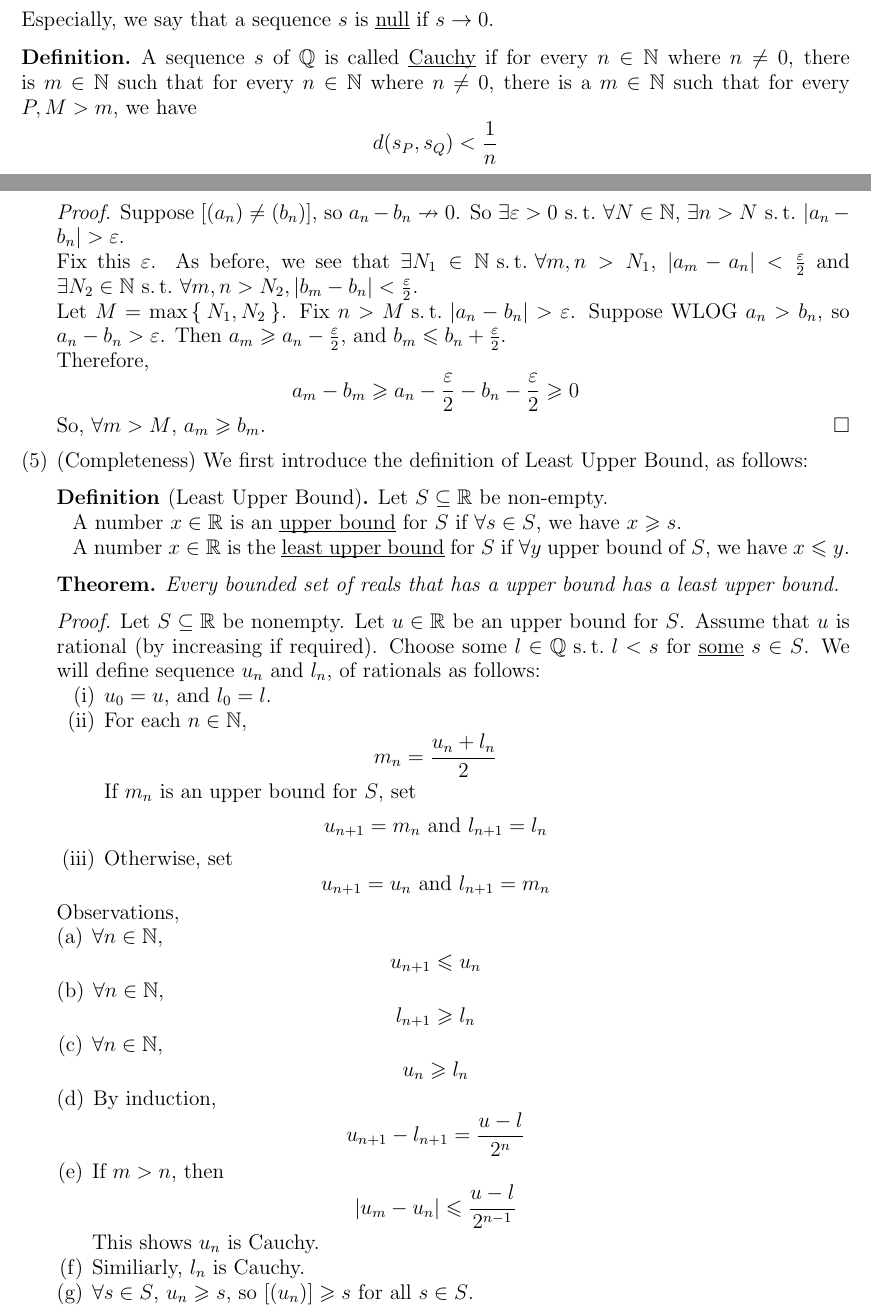
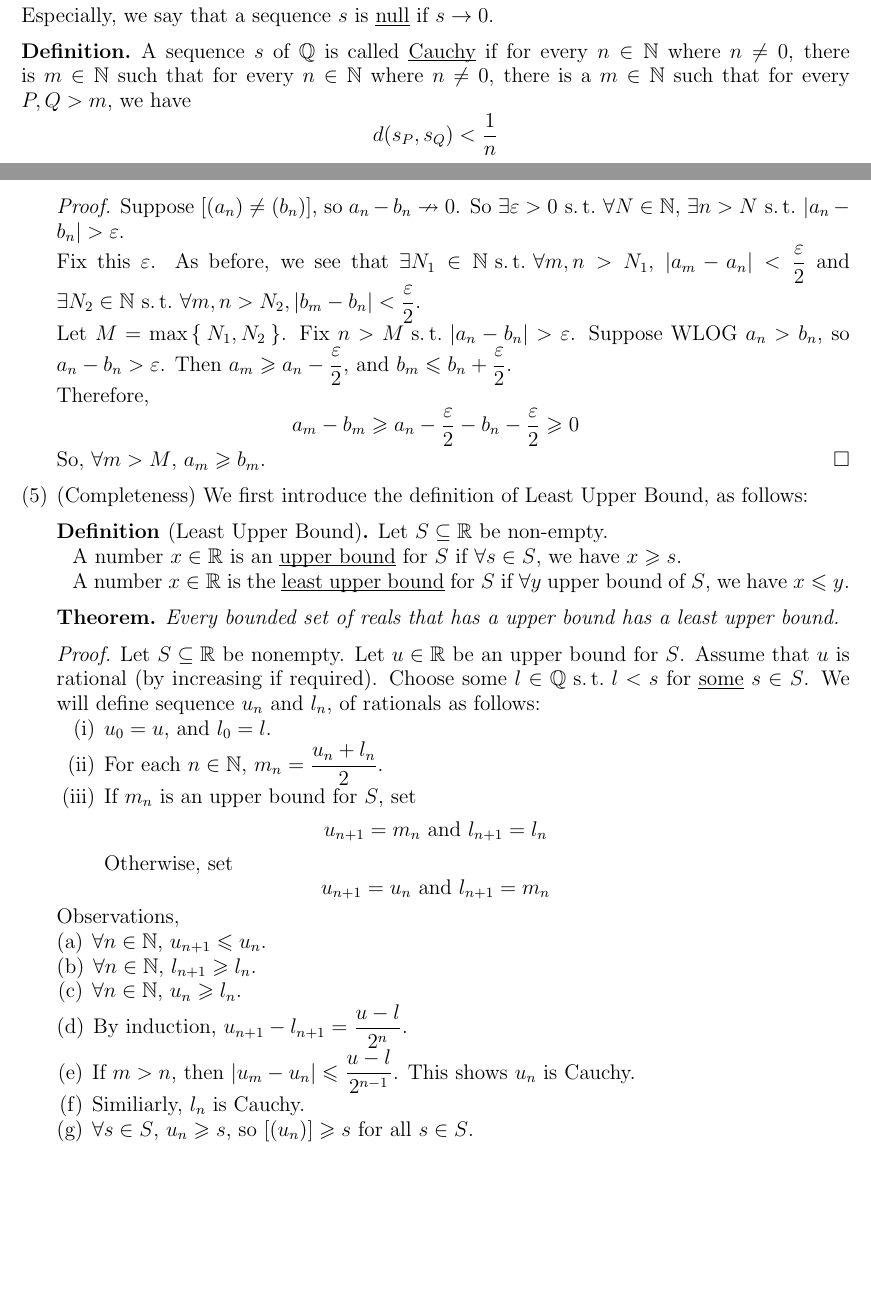
Before and after one commit to IsaacLeeDA/LectureNote_Analysis1_Extension, a LaTeX paper (Extension6.tex): two parts of pages 1 and 4 of 5, joined at a grey line, cut so that both start at the same text, the shorter picture padded with empty space. Compiled offline with pdfLaTeX.

Commit message:
Modifies the display style of fraction.

```diff
--- a/Extension6.tex
+++ b/Extension6.tex
@@ -60,7 +60,7 @@ Henceforth we write rationals as usual: $[(-3,5)] \rightarrow -\frac{3}{5}$.
 \end{define}
 
 \begin{define}
-	A sequence $s$ of $\bbQ$ is called \ul{Cauchy} if for every $n \in \bbN$ where $n \neq 0$, there is $m \in \bbN$ such that for every $n \in \bbN$ where $n \neq 0$, there is a $m \in \bbN$ such that for every $P,M > m$, we have
+	A sequence $s$ of $\bbQ$ is called \ul{Cauchy} if for every $n \in \bbN$ where $n \neq 0$, there is $m \in \bbN$ such that for every $n \in \bbN$ where $n \neq 0$, there is a $m \in \bbN$ such that for every $P,Q > m$, we have
 	\begin{equation*}
 		d(s_P, s_Q) < \frac{1}{n}
 	\end{equation*}
@@ -247,9 +247,9 @@ In particular, in $\bbR$ we have a $0 = [(0,0,0,\dots)]$ and a $1 = [(1,1,1,1,\d
 		\begin{proof}
 			Suppose $[(a_n) \neq (b_n)]$, so $a_n - b_n \nrightarrow 0$. So $\exists \varepsilon > 0 \suchthat \forall N\in \bbN$, $\exists n > N \suchthat |a_n - b_n| > \varepsilon$.
 			\newline
-			Fix this $\varepsilon$. As before, we see that $\exists N_1 \in \bbN \suchthat \forall m,n > N_1$, $|a_m - a_n| < \frac{\varepsilon}{2}$ and $\exists N_2\in \bbN \suchthat \forall m,n > N_2, |b_m - b_n| < \frac{\varepsilon}{2}$.
+			Fix this $\varepsilon$. As before, we see that $\exists N_1 \in \bbN \suchthat \forall m,n > N_1$, $|a_m - a_n| < \displaystyle \frac{\varepsilon}{2}$ and $\exists N_2\in \bbN \suchthat \forall m,n > N_2, |b_m - b_n| < \displaystyle \frac{\varepsilon}{2}$.
 			\newline
-			Let $M = \max\Set{N_1,N_2}$. Fix $n > M \suchthat |a_n - b_n| > \varepsilon$. Suppose WLOG $a_n > b_n$, so $a_n - b_n > \varepsilon$. Then $a_m \geqslant a_n - \frac{\varepsilon}{2}$, and $b_m \leqslant b_n + \frac{\varepsilon}{2}$.
+			Let $M = \max\Set{N_1,N_2}$. Fix $n > M \suchthat |a_n - b_n| > \varepsilon$. Suppose WLOG $a_n > b_n$, so $a_n - b_n > \varepsilon$. Then $a_m \geqslant a_n - \displaystyle \frac{\varepsilon}{2}$, and $b_m \leqslant b_n + \displaystyle \frac{\varepsilon}{2}$.
 			\newline
 			Therefore,
 		\begin{equation*}
@@ -276,15 +276,13 @@ In particular, in $\bbR$ we have a $0 = [(0,0,0,\dots)]$ and a $1 = [(1,1,1,1,\d
 				\item
 					$u_0 = u$, and $l_0 = l$.
 				\item
-					For each $n \in \bbN$,
-					\begin{equation*}
-						m_n = \frac{u_n + l_n}{2}
-					\end{equation*}
+					For each $n \in \bbN$, $m_n = \displaystyle \frac{u_n + l_n}{2}$.
+
+				\item
 					If $m_n$ is an upper bound for $S$, set
 					\begin{equation*}
 						u_{n+1} = m_n \mbox{ and } l_{n+1} = l_n
 					\end{equation*}
-				\item
 					Otherwise, set
 					\begin{equation*}
 						u_{n+1} = u_n \mbox{ and } l_{n+1} = m_n
@@ -293,30 +291,15 @@ In particular, in $\bbR$ we have a $0 = [(0,0,0,\dots)]$ and a $1 = [(1,1,1,1,\d
 			Observations,
 			\begin{enumerate}[(a)]
 				\item
-					$\forall n \in \bbN$,
-					\begin{equation*}
-						u_{n+1} \leqslant u_n
-					\end{equation*}
+					$\forall n \in \bbN$, $u_{n+1} \leqslant u_n$.
 				\item
-					$\forall n \in \bbN$,
-					\begin{equation*}
-						l_{n+1} \geqslant l_n
-					\end{equation*}
+					$\forall n \in \bbN$, $l_{n+1} \geqslant l_n$.
 				\item
-					$\forall n \in \bbN$,
-					\begin{equation*}
-						u_n \geqslant l_n
-					\end{equation*}
+					$\forall n \in \bbN$, $u_n \geqslant l_n$.
 				\item
-					By induction,
-					\begin{equation*}
-						u_{n+1} - l_{n+1} = \frac{u-l}{2^n}
-					\end{equation*}
+					By induction, $u_{n+1} - l_{n+1} = \displaystyle \frac{u-l}{2^n}$.
 				\item
-					If $m> n$, then
-					\begin{equation*}
-						|u_m - u_n| \leqslant \frac{u-l}{2^{n-1}}
-					\end{equation*}
+					If $m> n$, then	$|u_m - u_n| \leqslant \displaystyle \frac{u-l}{2^{n-1}}$.
 					\noindent This shows $u_n$ is Cauchy.
 				\item
 					Similiarly, $l_n$ is Cauchy.
```
Also changed, not shown: Extension6.tex (20 more changed lines).
